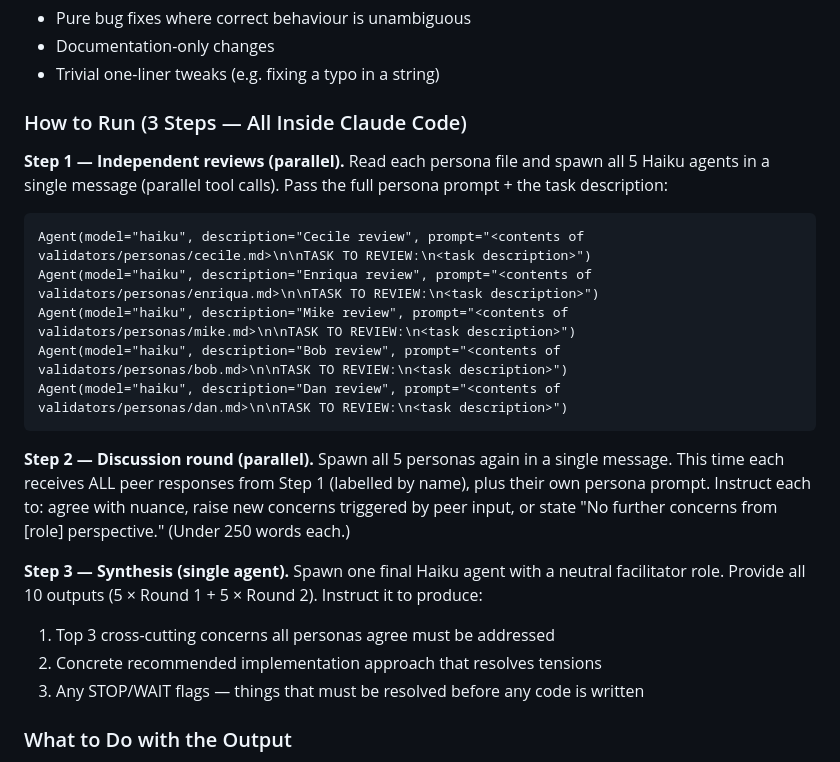
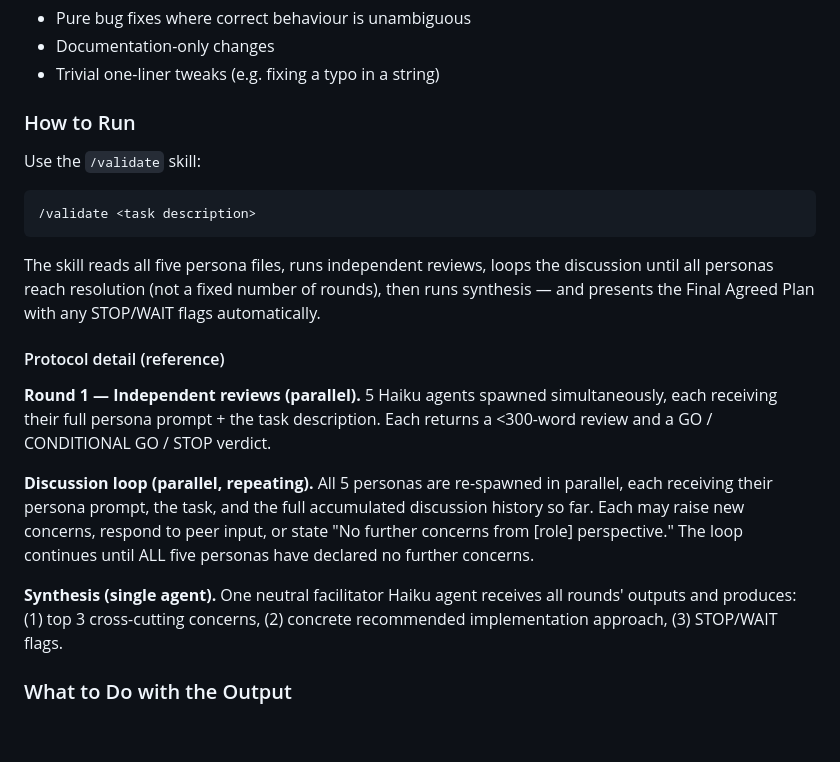
Before and after one commit to scopefragger/verbose-octo-fortnight, a Markdown page: CLAUDE.md, the part around the change. Drawn GitHub-style; blank space fills up the shorter version.

````diff
--- a/CLAUDE.md
+++ b/CLAUDE.md
@@ -55,29 +55,32 @@ Do NOT run for:
 - Documentation-only changes
 - Trivial one-liner tweaks (e.g. fixing a typo in a string)
 
-### How to Run (3 Steps — All Inside Claude Code)
+### How to Run
 
-**Step 1 — Independent reviews (parallel).** Read each persona file and spawn all 5 Haiku agents
-in a single message (parallel tool calls). Pass the full persona prompt + the task description:
+Use the `/validate` skill:
 
 ```
-Agent(model="haiku", description="Cecile review", prompt="<contents of validators/personas/cecile.md>\n\nTASK TO REVIEW:\n<task description>")
-Agent(model="haiku", description="Enriqua review", prompt="<contents of validators/personas/enriqua.md>\n\nTASK TO REVIEW:\n<task description>")
-Agent(model="haiku", description="Mike review", prompt="<contents of validators/personas/mike.md>\n\nTASK TO REVIEW:\n<task description>")
-Agent(model="haiku", description="Bob review", prompt="<contents of validators/personas/bob.md>\n\nTASK TO REVIEW:\n<task description>")
-Agent(model="haiku", description="Dan review", prompt="<contents of validators/personas/dan.md>\n\nTASK TO REVIEW:\n<task description>")
+/validate <task description>
 ```
 
-**Step 2 — Discussion round (parallel).** Spawn all 5 personas again in a single message. This
-time each receives ALL peer responses from Step 1 (labelled by name), plus their own persona
-prompt. Instruct each to: agree with nuance, raise new concerns triggered by peer input, or
-state "No further concerns from [role] perspective." (Under 250 words each.)
+The skill reads all five persona files, runs independent reviews, loops the discussion until all
+personas reach resolution (not a fixed number of rounds), then runs synthesis — and presents the
+Final Agreed Plan with any STOP/WAIT flags automatically.
 
-**Step 3 — Synthesis (single agent).** Spawn one final Haiku agent with a neutral facilitator
-role. Provide all 10 outputs (5 × Round 1 + 5 × Round 2). Instruct it to produce:
-1. Top 3 cross-cutting concerns all personas agree must be addressed
-2. Concrete recommended implementation approach that resolves tensions
-3. Any STOP/WAIT flags — things that must be resolved before any code is written
+#### Protocol detail (reference)
+
+**Round 1 — Independent reviews (parallel).** 5 Haiku agents spawned simultaneously, each
+receiving their full persona prompt + the task description. Each returns a <300-word review and
+a GO / CONDITIONAL GO / STOP verdict.
+
+**Discussion loop (parallel, repeating).** All 5 personas are re-spawned in parallel, each
+receiving their persona prompt, the task, and the full accumulated discussion history so far.
+Each may raise new concerns, respond to peer input, or state "No further concerns from [role]
+perspective." The loop continues until ALL five personas have declared no further concerns.
+
+**Synthesis (single agent).** One neutral facilitator Haiku agent receives all rounds' outputs
+and produces: (1) top 3 cross-cutting concerns, (2) concrete recommended implementation
+approach, (3) STOP/WAIT flags.
 
 ### What to Do with the Output
 
````
Also changed, not shown: .claude/commands/validate.md (added, +142 -0 lines).
